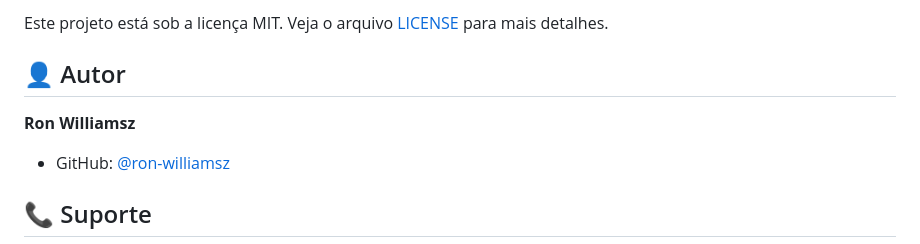
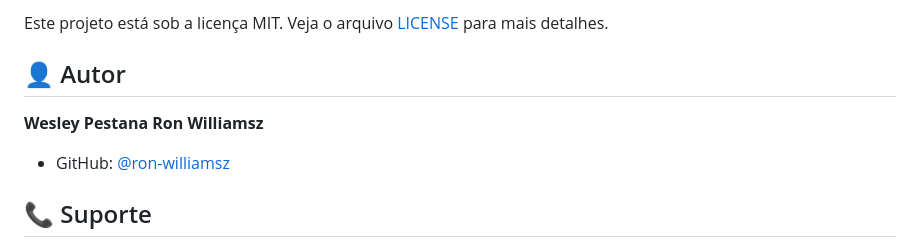
Before and after one commit to ron-williamsz/chatbot-assistant-new_v2, a Markdown page: README.md, the part around the change. Drawn GitHub-style.

Commit message:
Update author information in README.md

```diff
--- a/README.md
+++ b/README.md
@@ -558,7 +558,7 @@ Contribuições são bem-vindas! Por favor:
 Este projeto está sob a licença MIT. Veja o arquivo [LICENSE](LICENSE) para mais detalhes.
 
 ## 👤 Autor
-
+**Wesley Pestana**
 **Ron Williamsz**
 - GitHub: [@ron-williamsz](https://github.com/ron-williamsz)
 
```
